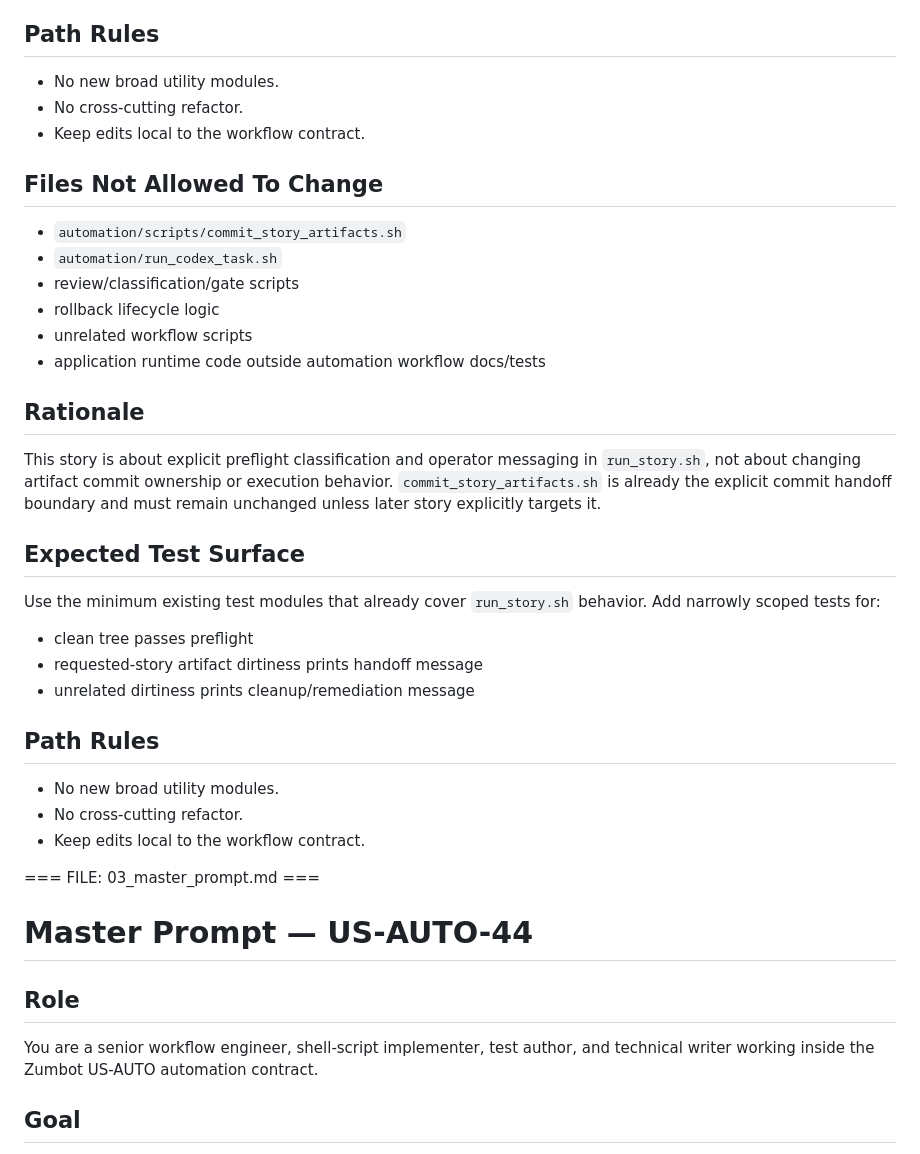
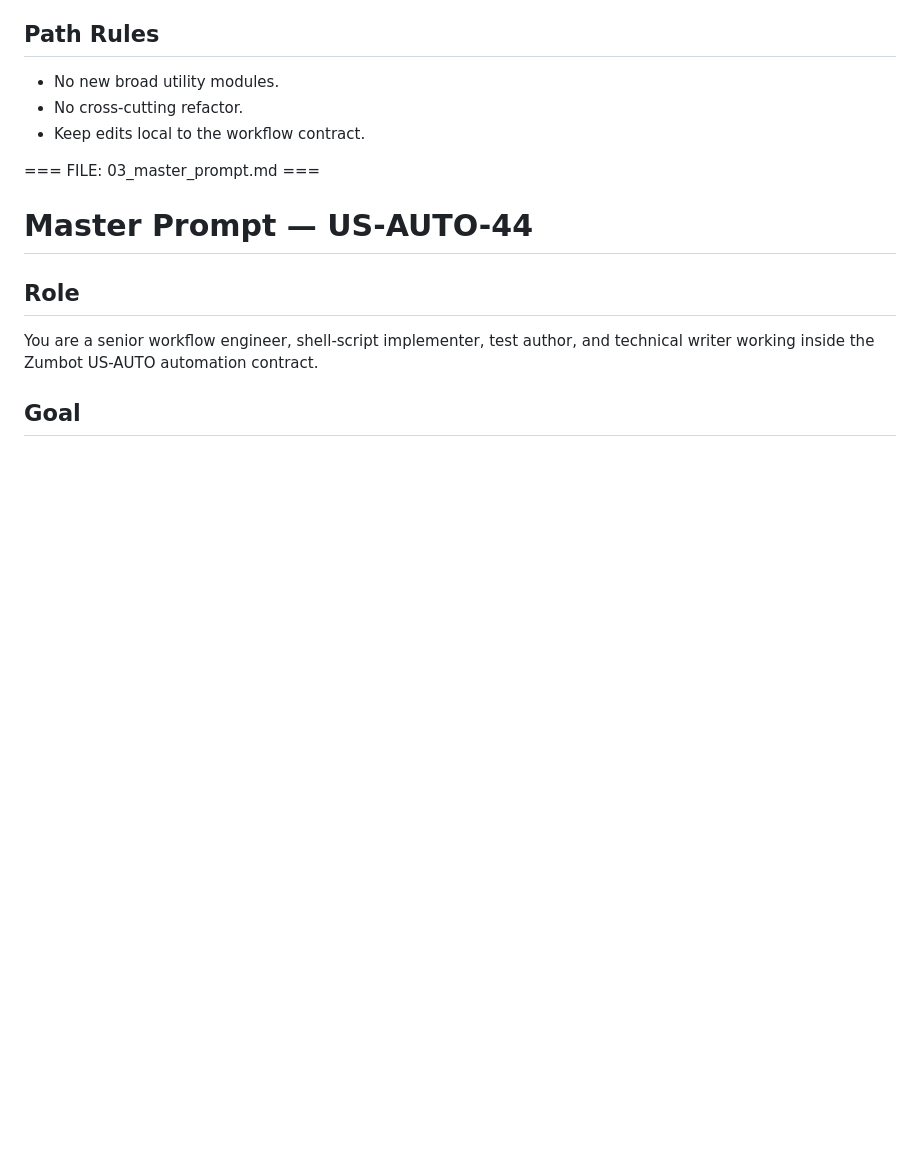
Before and after one commit to abosov/m_bot, a Markdown page: automation/bundle_packs/US-AUTO-44.bundle.md, the part around the change. Drawn GitHub-style; blank space fills up the shorter version.

Commit message:
fix(us-auto-44): sync bundle pack with active file_scope

```diff
--- a/automation/bundle_packs/US-AUTO-44.bundle.md
+++ b/automation/bundle_packs/US-AUTO-44.bundle.md
@@ -239,28 +239,6 @@ Use `tests/test_run_story.py` for narrowly scoped regression coverage around:
 - No cross-cutting refactor.
 - Keep edits local to the workflow contract.
 
-## Files Not Allowed To Change
-- `automation/scripts/commit_story_artifacts.sh`
-- `automation/run_codex_task.sh`
-- review/classification/gate scripts
-- rollback lifecycle logic
-- unrelated workflow scripts
-- application runtime code outside automation workflow docs/tests
-
-## Rationale
-This story is about explicit preflight classification and operator messaging in `run_story.sh`, not about changing artifact commit ownership or execution behavior. `commit_story_artifacts.sh` is already the explicit commit handoff boundary and must remain unchanged unless later story explicitly targets it.
-
-## Expected Test Surface
-Use the minimum existing test modules that already cover `run_story.sh` behavior. Add narrowly scoped tests for:
-- clean tree passes preflight
-- requested-story artifact dirtiness prints handoff message
-- unrelated dirtiness prints cleanup/remediation message
-
-## Path Rules
-- No new broad utility modules.
-- No cross-cutting refactor.
-- Keep edits local to the workflow contract.
-
 === FILE: 03_master_prompt.md ===
 # Master Prompt — US-AUTO-44
 
```
